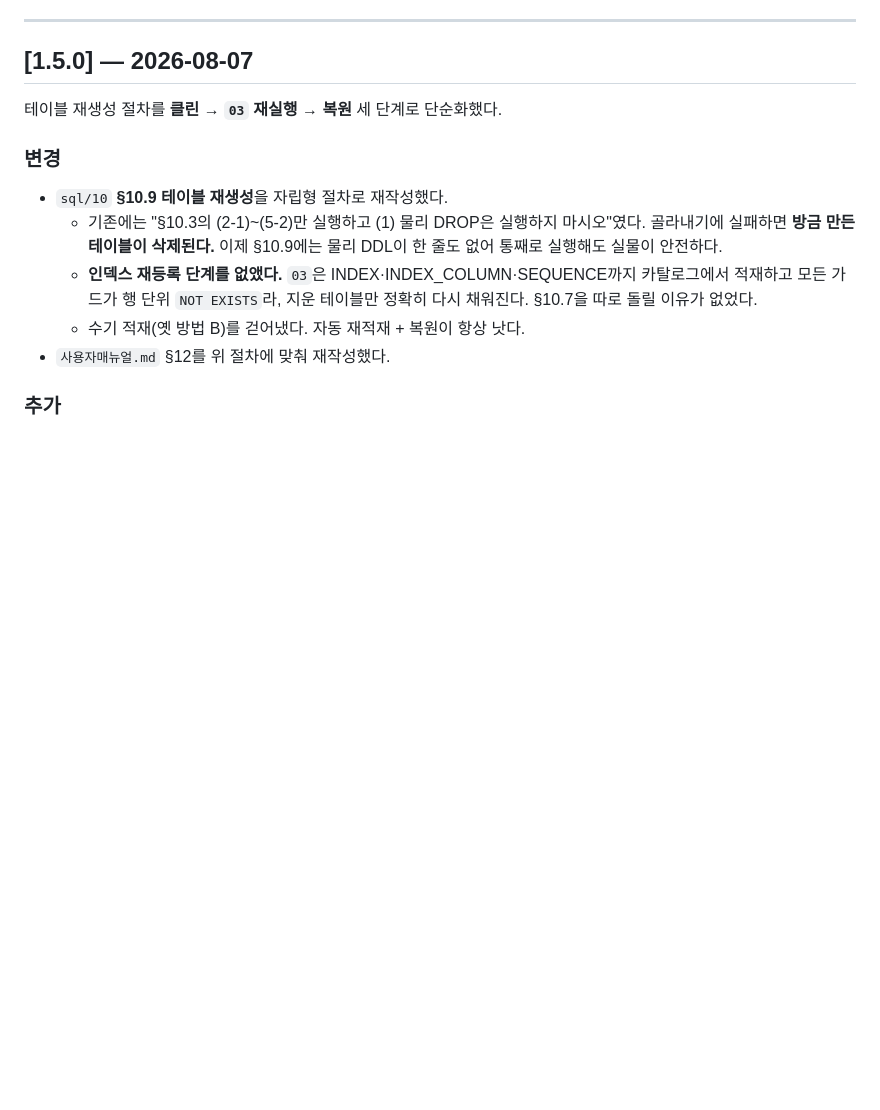
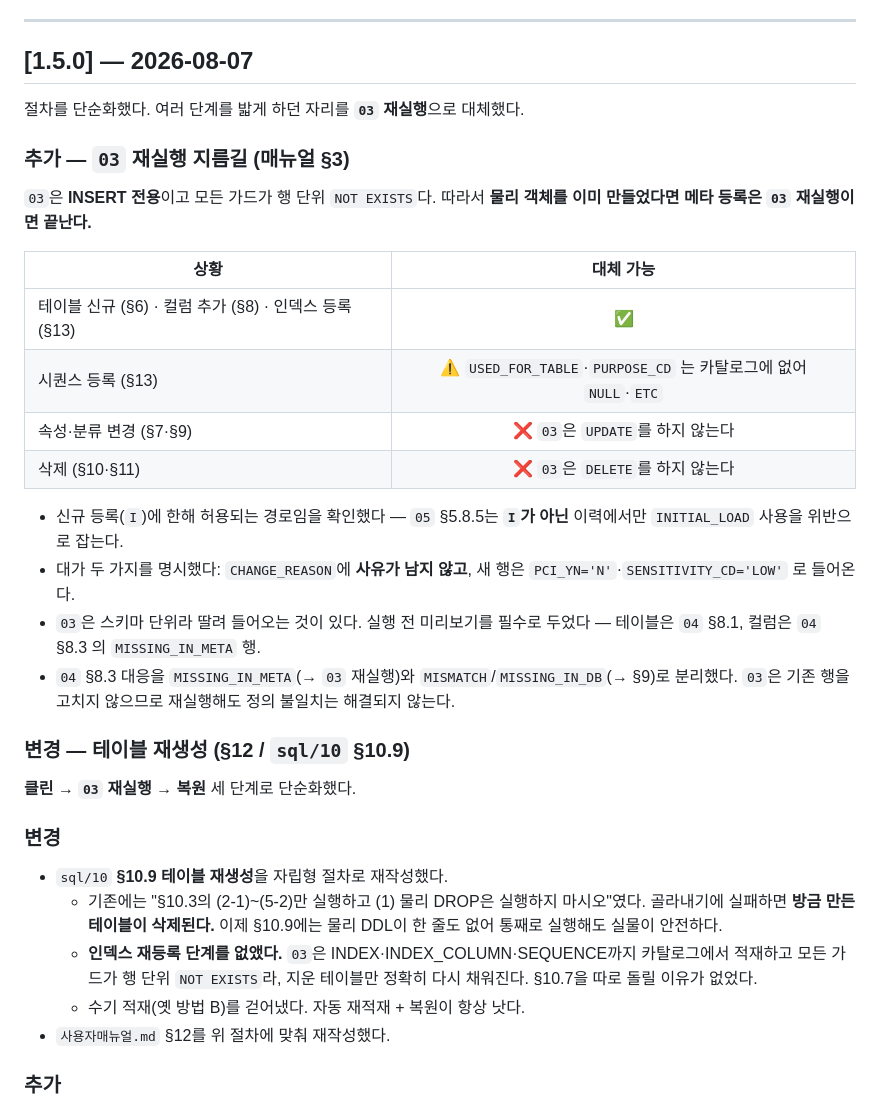
Before and after one commit to picpal/generate-meta-sql, a Markdown page: CHANGELOG.md, the part around the change. GitHub-like rendering; blank space fills up the shorter version.

```diff
--- a/CHANGELOG.md
+++ b/CHANGELOG.md
@@ -20,7 +20,33 @@
 
 ## [1.5.0] — 2026-08-07
 
-테이블 재생성 절차를 **클린 → `03` 재실행 → 복원** 세 단계로 단순화했다.
+절차를 단순화했다. 여러 단계를 밟게 하던 자리를 **`03` 재실행**으로 대체했다.
+
+### 추가 — `03` 재실행 지름길 (매뉴얼 §3)
+
+`03`은 **INSERT 전용**이고 모든 가드가 행 단위 `NOT EXISTS`다.
+따라서 **물리 객체를 이미 만들었다면 메타 등록은 `03` 재실행이면 끝난다.**
+
+| 상황 | 대체 가능 |
+|---|:-:|
+| 테이블 신규 (§6) · 컬럼 추가 (§8) · 인덱스 등록 (§13) | ✅ |
+| 시퀀스 등록 (§13) | ⚠️ `USED_FOR_TABLE`·`PURPOSE_CD` 는 카탈로그에 없어 `NULL`·`ETC` |
+| 속성·분류 변경 (§7·§9) | ❌ `03`은 `UPDATE`를 하지 않는다 |
+| 삭제 (§10·§11) | ❌ `03`은 `DELETE`를 하지 않는다 |
+
+- 신규 등록(`I`)에 한해 허용되는 경로임을 확인했다 — `05` §5.8.5는 **`I`가 아닌**
+  이력에서만 `INITIAL_LOAD` 사용을 위반으로 잡는다.
+- 대가 두 가지를 명시했다: `CHANGE_REASON`에 **사유가 남지 않고**,
+  새 행은 `PCI_YN='N'`·`SENSITIVITY_CD='LOW'` 로 들어온다.
+- `03`은 스키마 단위라 딸려 들어오는 것이 있다. 실행 전 미리보기를 필수로 두었다
+  — 테이블은 `04` §8.1, 컬럼은 `04` §8.3 의 `MISSING_IN_META` 행.
+- `04` §8.3 대응을 `MISSING_IN_META`(→ `03` 재실행)와
+  `MISMATCH`/`MISSING_IN_DB`(→ §9)로 분리했다. `03`은 기존 행을 고치지 않으므로
+  재실행해도 정의 불일치는 해결되지 않는다.
+
+### 변경 — 테이블 재생성 (§12 / `sql/10` §10.9)
+
+**클린 → `03` 재실행 → 복원** 세 단계로 단순화했다.
 
 ### 변경
 
```
Also changed, not shown: 사용자매뉴얼.md (+38 -6 lines).
